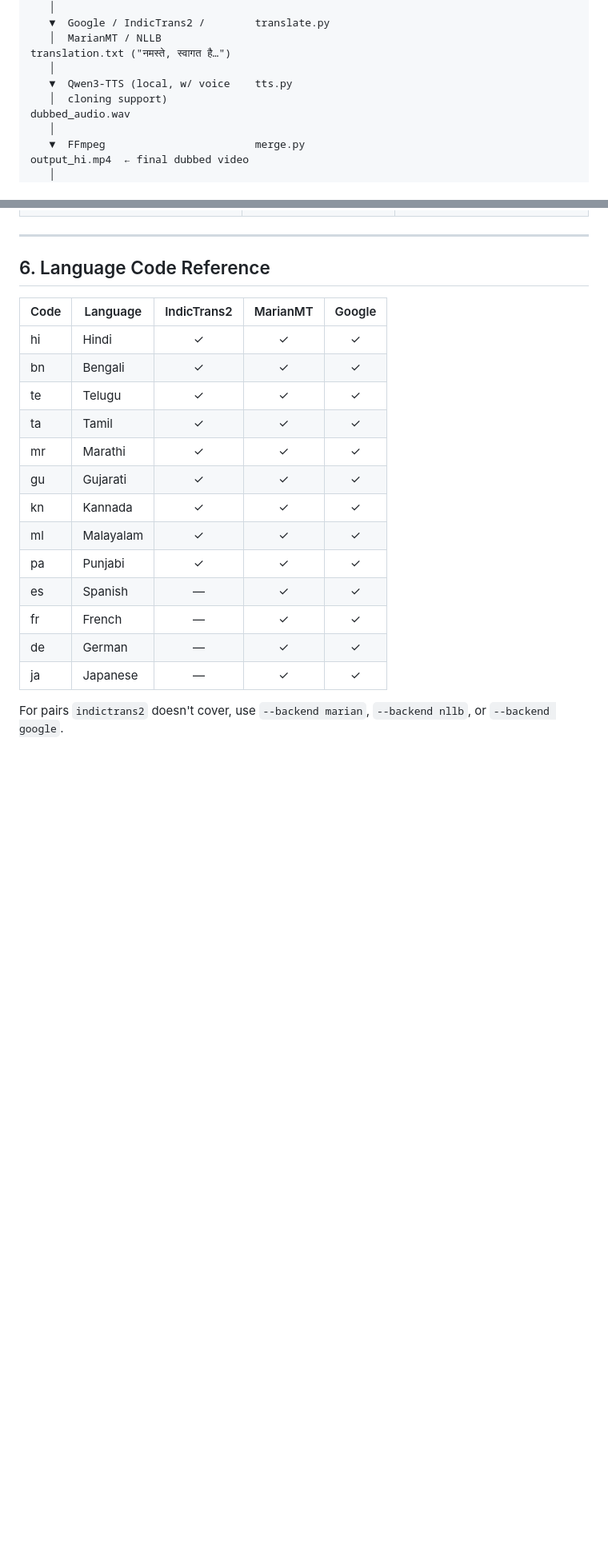
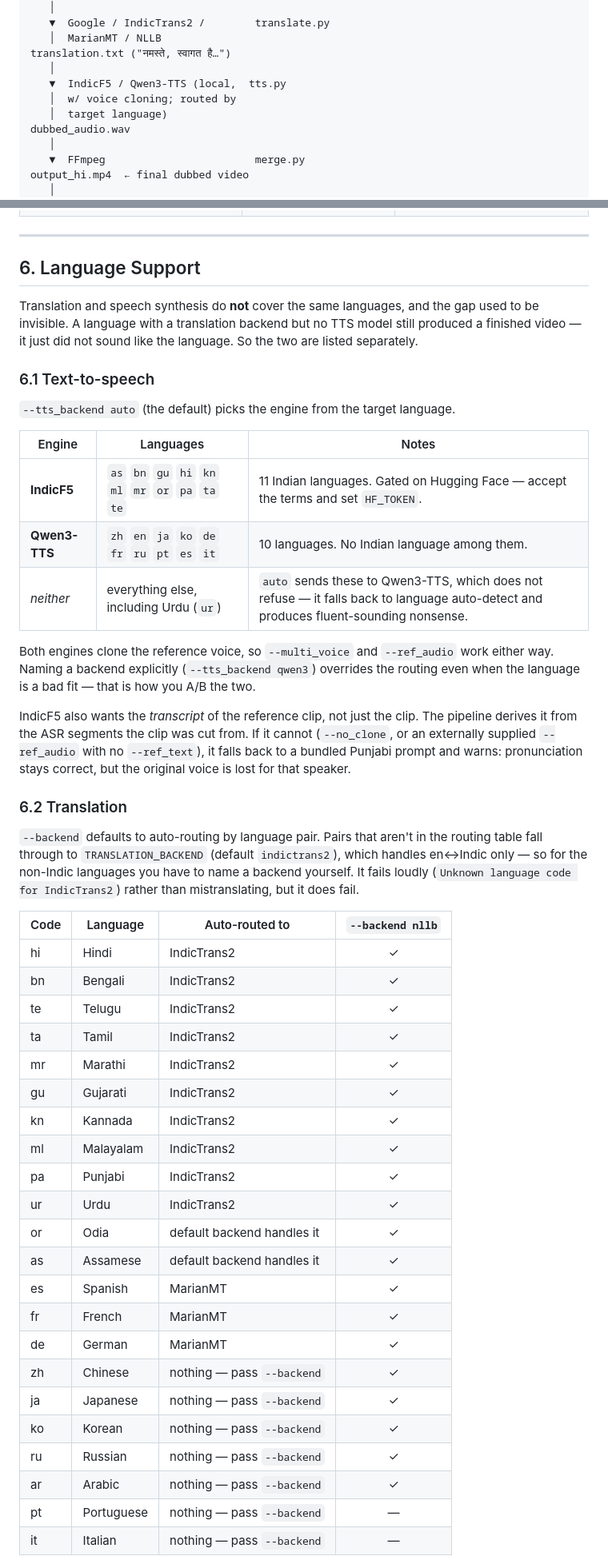
Before and after one commit to Soham5050/scriptmelon, a Markdown page: README.md, 2 parts joined by grey strips. Shown at 80% size. GitHub-like rendering; blank space fills up the shorter version.

```diff
--- a/README.md
+++ b/README.md
@@ -19,8 +19,9 @@ transcript.txt  ("Hello, welcome to…")
    │  MarianMT / NLLB
 translation.txt ("नमस्ते, स्वागत है…")
    │
-   ▼  Qwen3-TTS (local, w/ voice    tts.py
-   │  cloning support)
+   ▼  IndicF5 / Qwen3-TTS (local,  tts.py
+   │  w/ voice cloning; routed by
+   │  target language)
 dubbed_audio.wav
    │
    ▼  FFmpeg                        merge.py
@@ -335,23 +349,63 @@ single-voice dubbing — it will not fail the run outright.
 
 ---
 
-## 6. Language Code Reference
+## 6. Language Support
 
-| Code | Language  | IndicTrans2 | MarianMT | Google |
-|------|-----------|:-----------:|:--------:|:------:|
-| hi   | Hindi     | ✓           | ✓        | ✓      |
-| bn   | Bengali   | ✓           | ✓        | ✓      |
-| te   | Telugu    | ✓           | ✓        | ✓      |
-| ta   | Tamil     | ✓           | ✓        | ✓      |
-| mr   | Marathi   | ✓           | ✓        | ✓      |
-| gu   | Gujarati  | ✓           | ✓        | ✓      |
-| kn   | Kannada   | ✓           | ✓        | ✓      |
-| ml   | Malayalam | ✓           | ✓        | ✓      |
-| pa   | Punjabi   | ✓           | ✓        | ✓      |
-| es   | Spanish   | —           | ✓        | ✓      |
-| fr   | French    | —           | ✓        | ✓      |
-| de   | German    | —           | ✓        | ✓      |
-| ja   | Japanese  | —           | ✓        | ✓      |
+Translation and speech synthesis do **not** cover the same languages, and the gap
+used to be invisible. A language with a translation backend but no TTS model
+still produced a finished video — it just did not sound like the language. So the
+two are listed separately.
 
-For pairs `indictrans2` doesn't cover, use `--backend marian`, `--backend nllb`,
-or `--backend google`.
+### 6.1 Text-to-speech
+
+`--tts_backend auto` (the default) picks the engine from the target language.
+
+| Engine | Languages | Notes |
+|--------|-----------|-------|
+| **IndicF5** | `as` `bn` `gu` `hi` `kn` `ml` `mr` `or` `pa` `ta` `te` | 11 Indian languages. Gated on Hugging Face — accept the terms and set `HF_TOKEN`. |
+| **Qwen3-TTS** | `zh` `en` `ja` `ko` `de` `fr` `ru` `pt` `es` `it` | 10 languages. No Indian language among them. |
+| *neither* | everything else, including Urdu (`ur`) | `auto` sends these to Qwen3-TTS, which does not refuse — it falls back to language auto-detect and produces fluent-sounding nonsense. |
+
+Both engines clone the reference voice, so `--multi_voice` and `--ref_audio` work
+either way. Naming a backend explicitly (`--tts_backend qwen3`) overrides the
+routing even when the language is a bad fit — that is how you A/B the two.
+
+IndicF5 also wants the *transcript* of the reference clip, not just the clip.
+The pipeline derives it from the ASR segments the clip was cut from. If it cannot
+(`--no_clone`, or an externally supplied `--ref_audio` with no `--ref_text`), it
+falls back to a bundled Punjabi prompt and warns: pronunciation stays correct,
+but the original voice is lost for that speaker.
+
+### 6.2 Translation
+
+`--backend` defaults to auto-routing by language pair. Pairs that aren't in the
+routing table fall through to `TRANSLATION_BACKEND` (default `indictrans2`),
+which handles en↔Indic only — so for the non-Indic languages you have to name a
+backend yourself. It fails loudly (`Unknown language code for IndicTrans2`)
+rather than mistranslating, but it does fail.
+
+| Code | Language   | Auto-routed to | `--backend nllb` |
+|------|------------|----------------|:----------------:|
+| hi   | Hindi      | IndicTrans2    | ✓ |
+| bn   | Bengali    | IndicTrans2    | ✓ |
+| te   | Telugu     | IndicTrans2    | ✓ |
+| ta   | Tamil      | IndicTrans2    | ✓ |
+| mr   | Marathi    | IndicTrans2    | ✓ |
+| gu   | Gujarati   | IndicTrans2    | ✓ |
+| kn   | Kannada    | IndicTrans2    | ✓ |
+| ml   | Malayalam  | IndicTrans2    | ✓ |
+| pa   | Punjabi    | IndicTrans2    | ✓ |
+| ur   | Urdu       | IndicTrans2    | ✓ |
+| or   | Odia       | default backend handles it | ✓ |
+| as   | Assamese   | default backend handles it | ✓ |
+| es   | Spanish    | MarianMT       | ✓ |
+| fr   | French     | MarianMT       | ✓ |
+| de   | German     | MarianMT       | ✓ |
+| zh   | Chinese    | nothing — pass `--backend` | ✓ |
+| ja   | Japanese   | nothing — pass `--backend` | ✓ |
+| ko   | Korean     | nothing — pass `--backend` | ✓ |
+| ru   | Russian    | nothing — pass `--backend` | ✓ |
+| ar   | Arabic     | nothing — pass `--backend` | ✓ |
+| pt   | Portuguese | nothing — pass `--backend` | — |
+| it   | Italian    | nothing — pass `--backend` | — |
+
```
Also changed, not shown: other parts of README.md (+49 -12 lines).
